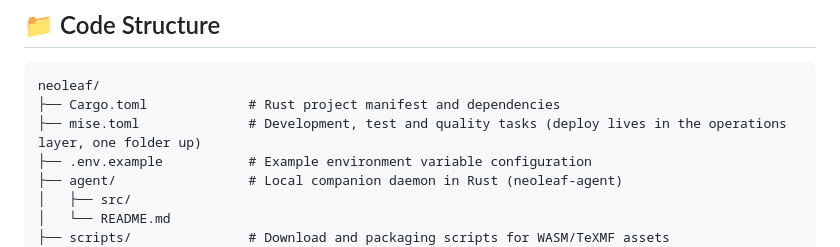
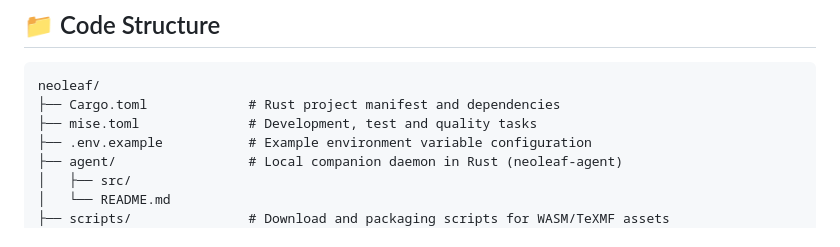
Before and after one commit to neoleaf-science/neoleaf, a Markdown page: README.md, the part around the change. GitHub-like rendering.

Commit message:
docs: remove references to the private operations layer
Co-Authored-By: Claude Sonnet 5.5 <noreply@anthropic.com>

````diff
--- a/README.md
+++ b/README.md
@@ -132,7 +132,7 @@ It runs as a user daemon (`./neoleaf-agent install`), listening on `127.0.0.1:47
 ```text
 neoleaf/
 ├── Cargo.toml             # Rust project manifest and dependencies
-├── mise.toml              # Development, test and quality tasks (deploy lives in the operations layer, one folder up)
+├── mise.toml              # Development, test and quality tasks
 ├── .env.example           # Example environment variable configuration
 ├── agent/                 # Local companion daemon in Rust (neoleaf-agent)
 │   ├── src/
````
Also changed, not shown: AGENTS.md (+2 -5 lines).
